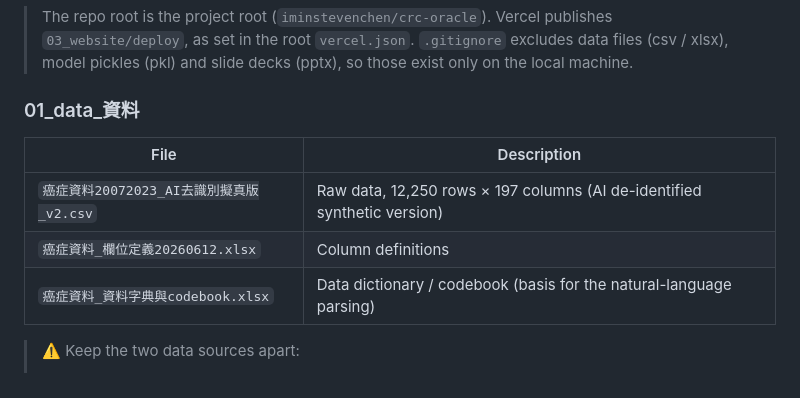
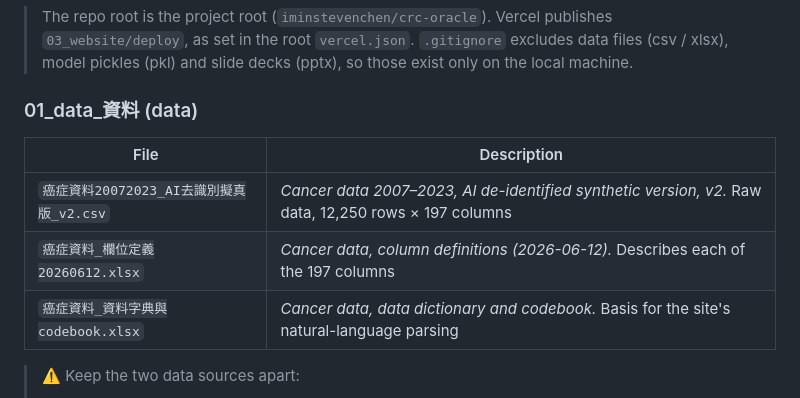
Before and after one commit to iminstevenchen/crc-oracle, a Markdown page: README.md, the part around the change. GitHub-like rendering.

Commit message:
docs: add English translations of data file names in README
Co-Authored-By: Claude Sonnet 5.5 <noreply@anthropic.com>
Claude-Session: https://claude.ai/code/session_01153s8tY23aB9DCiaUG94NL

```diff
--- a/README.md
+++ b/README.md
@@ -63,13 +63,13 @@ CRC-ORACLE/
 > The repo root is the project root (`iminstevenchen/crc-oracle`). Vercel publishes `03_website/deploy`, as set in the root `vercel.json`.
 > `.gitignore` excludes data files (csv / xlsx), model pickles (pkl) and slide decks (pptx), so those exist only on the local machine.
 
-### 01_data_資料
+### 01_data_資料 (data)
 
 | File | Description |
 |---|---|
-| `癌症資料20072023_AI去識別擬真版_v2.csv` | Raw data, 12,250 rows × 197 columns (AI de-identified synthetic version) |
-| `癌症資料_欄位定義20260612.xlsx` | Column definitions |
-| `癌症資料_資料字典與codebook.xlsx` | Data dictionary / codebook (basis for the natural-language parsing) |
+| `癌症資料20072023_AI去識別擬真版_v2.csv` | *Cancer data 2007–2023, AI de-identified synthetic version, v2.* Raw data, 12,250 rows × 197 columns |
+| `癌症資料_欄位定義20260612.xlsx` | *Cancer data, column definitions (2026-06-12).* Describes each of the 197 columns |
+| `癌症資料_資料字典與codebook.xlsx` | *Cancer data, data dictionary and codebook.* Basis for the site's natural-language parsing |
 
 > ⚠️ Keep the two data sources apart:
 > - The **training pipeline** reads the **xlsx part1–3** files inside `02_model_模型/current_famd_age-layered_年齡分層版/` (`load_raw()` in `train_v3.py`).
```
